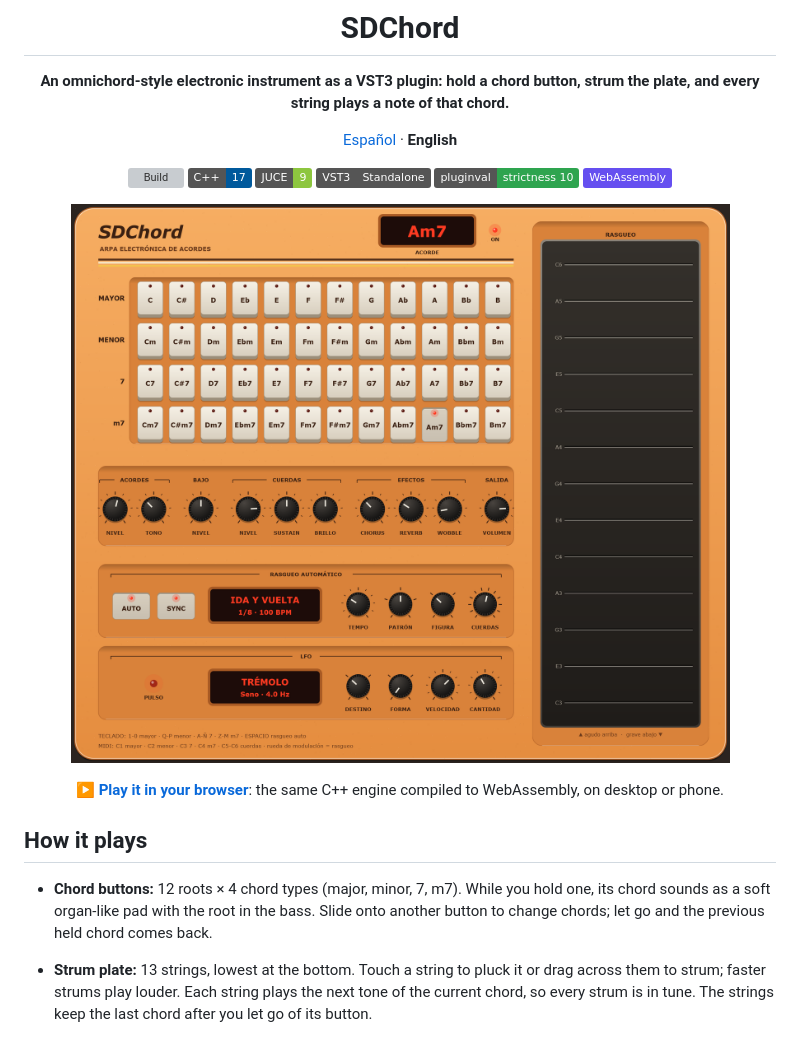
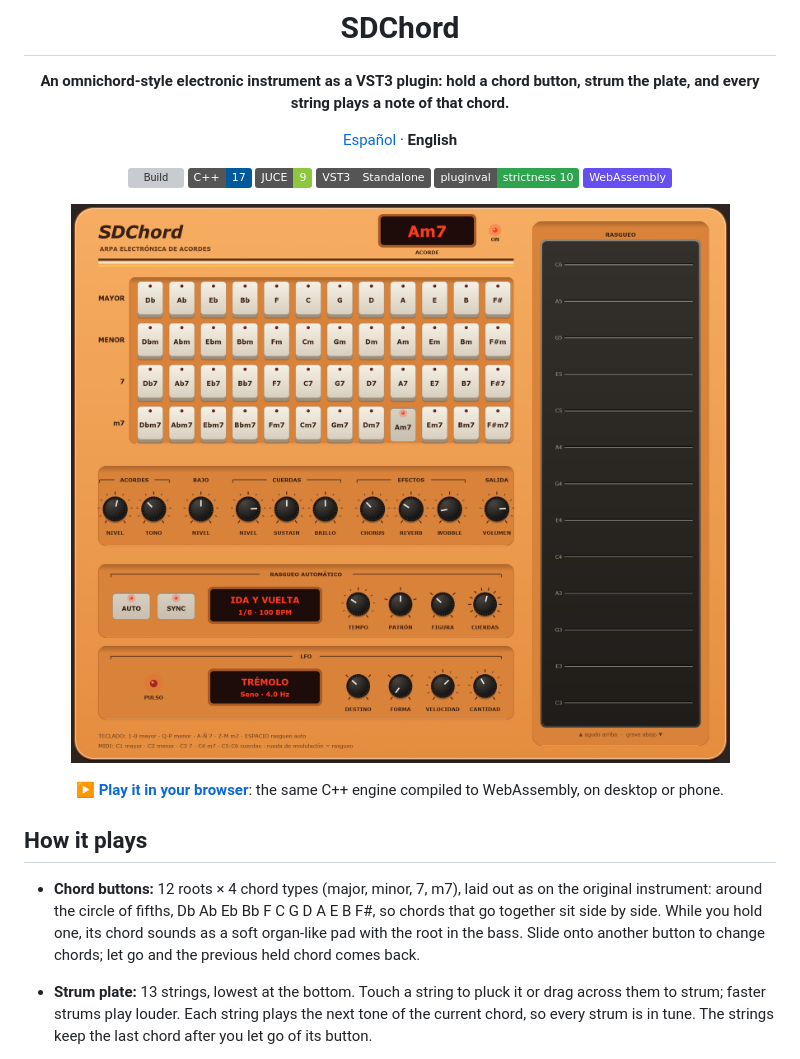
Before and after one commit to pedrofelipe14/sdchord, a Markdown page: README.en.md, the part around the change. Drawn GitHub-style; pictures changed too: docs/screenshot.png; badges without logos; grey boxes are pictures that could not be loaded.

```diff
--- a/README.en.md
+++ b/README.en.md
@@ -21,7 +21,7 @@
 
 ## How it plays
 
-- **Chord buttons:** 12 roots × 4 chord types (major, minor, 7, m7). While you hold one, its chord sounds as a soft organ-like pad with the root in the bass. Slide onto another button to change chords; let go and the previous held chord comes back.
+- **Chord buttons:** 12 roots × 4 chord types (major, minor, 7, m7), laid out as on the original instrument: around the circle of fifths, Db Ab Eb Bb F C G D A E B F#, so chords that go together sit side by side. While you hold one, its chord sounds as a soft organ-like pad with the root in the bass. Slide onto another button to change chords; let go and the previous held chord comes back.
 - **Strum plate:** 13 strings, lowest at the bottom. Touch a string to pluck it or drag across them to strum; faster strums play louder. Each string plays the next tone of the current chord, so every strum is in tune. The strings keep the last chord after you let go of its button.
 - **Sound:** strings are a two-operator FM voice whose brightness fades faster than its body, so they start glassy and ring out mellow. Controls cover levels, string sustain and brightness, chorus, reverb and *wobble*, a tape-like pitch drift.
 
```
Also changed, not shown: README.md (+1 -1 lines), 8 other files.
